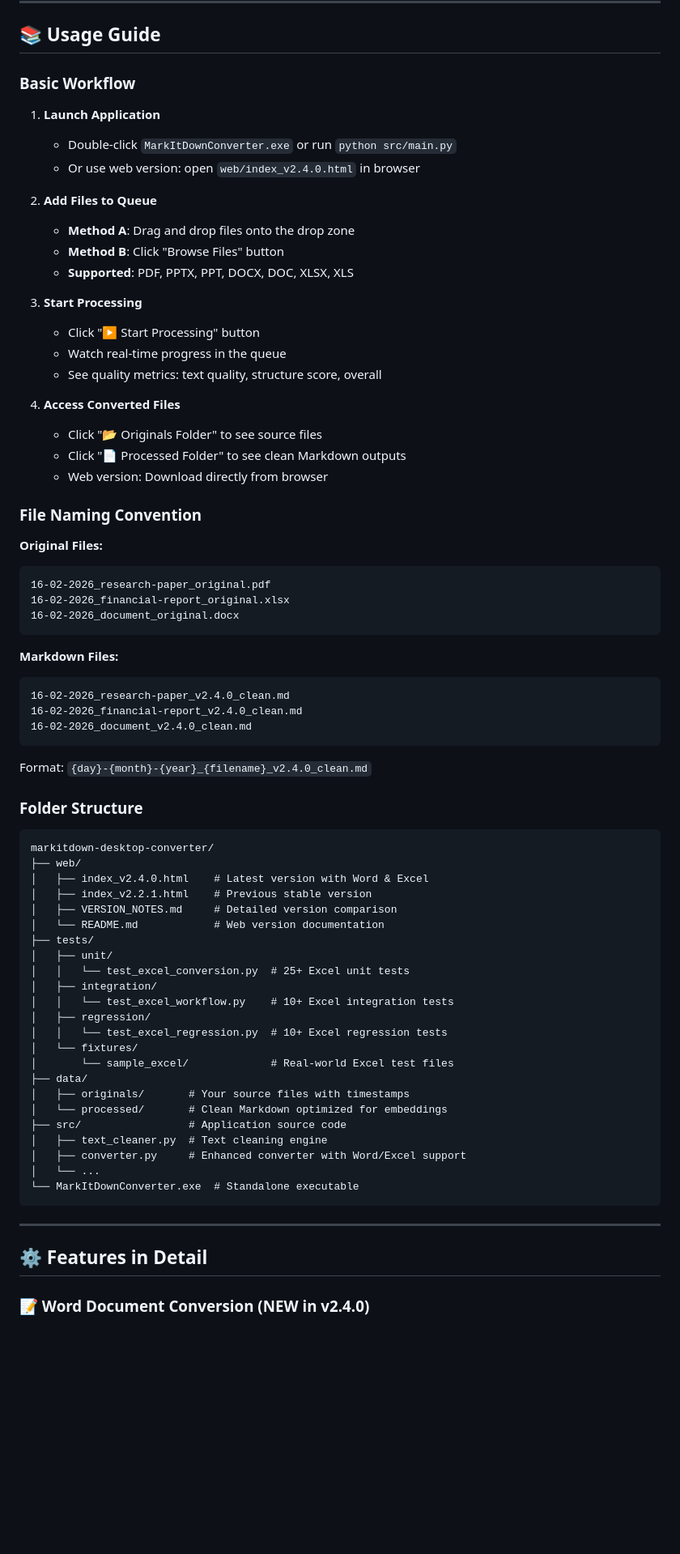
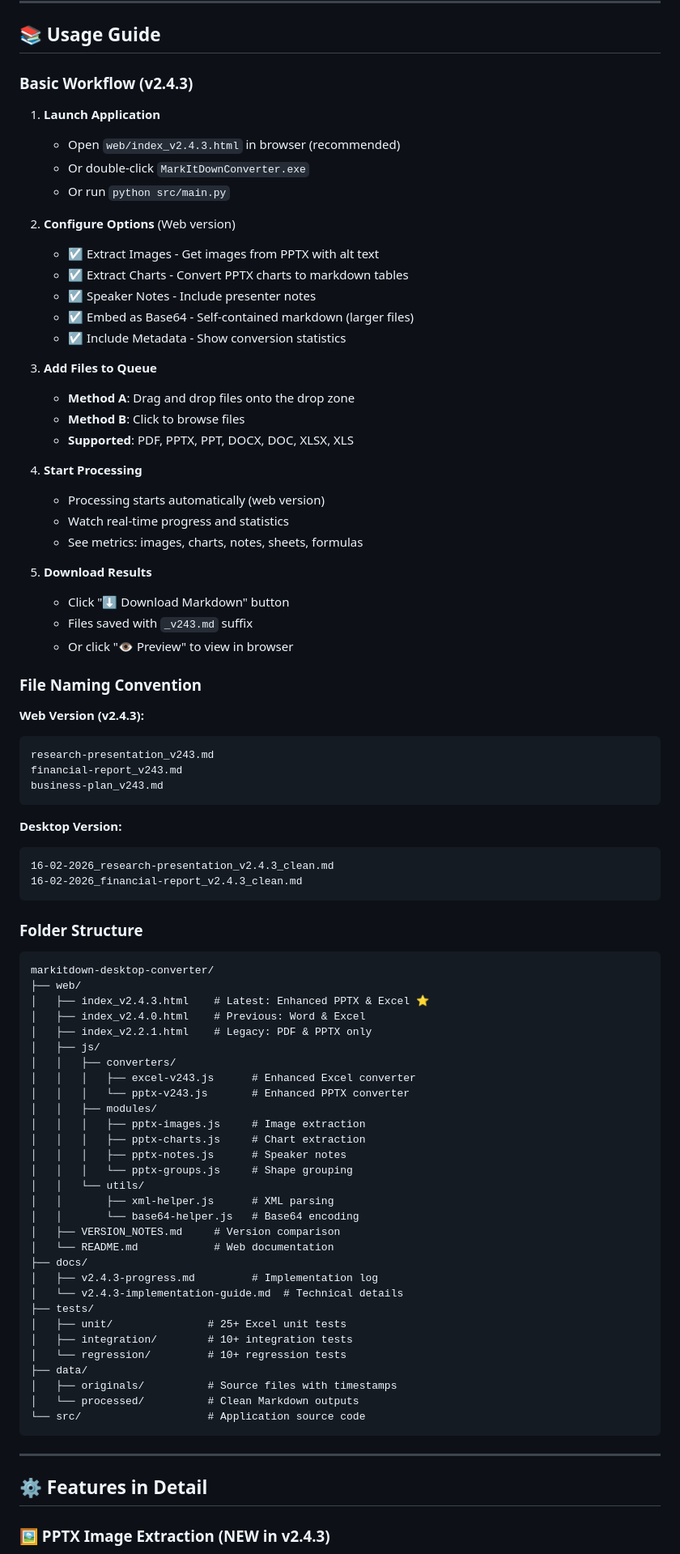
Before and after one commit to Wei-power3/markitdown-desktop-converter, a Markdown page: README.md, the part around one of its changes. Shown at 81% size. Drawn GitHub-style; blank space fills up the shorter version.

````diff
--- a/README.md
+++ b/README.md
@@ -169,76 +202,88 @@ python src/main.py
 
 ## 📚 Usage Guide
 
-### Basic Workflow
+### Basic Workflow (v2.4.3)
 
 1. **Launch Application**
-   - Double-click `MarkItDownConverter.exe` or run `python src/main.py`
-   - Or use web version: open `web/index_v2.4.0.html` in browser
+   - Open `web/index_v2.4.3.html` in browser (recommended)
+   - Or double-click `MarkItDownConverter.exe`
+   - Or run `python src/main.py`
 
-2. **Add Files to Queue**
+2. **Configure Options** (Web version)
+   - ☑️ Extract Images - Get images from PPTX with alt text
+   - ☑️ Extract Charts - Convert PPTX charts to markdown tables
+   - ☑️ Speaker Notes - Include presenter notes
+   - ☑️ Embed as Base64 - Self-contained markdown (larger files)
+   - ☑️ Include Metadata - Show conversion statistics
+
+3. **Add Files to Queue**
    - **Method A**: Drag and drop files onto the drop zone
-   - **Method B**: Click "Browse Files" button
+   - **Method B**: Click to browse files
    - **Supported**: PDF, PPTX, PPT, DOCX, DOC, XLSX, XLS
 
-3. **Start Processing**
-   - Click "▶ Start Processing" button
-   - Watch real-time progress in the queue
-   - See quality metrics: text quality, structure score, overall
+4. **Start Processing**
+   - Processing starts automatically (web version)
+   - Watch real-time progress and statistics
+   - See metrics: images, charts, notes, sheets, formulas
 
-4. **Access Converted Files**
-   - Click "📂 Originals Folder" to see source files
-   - Click "📄 Processed Folder" to see clean Markdown outputs
-   - Web version: Download directly from browser
+5. **Download Results**
+   - Click "⬇ Download Markdown" button
+   - Files saved with `_v243.md` suffix
+   - Or click "👁 Preview" to view in browser
 
 ### File Naming Convention
 
-**Original Files:**
+**Web Version (v2.4.3):**
 ```
-16-02-2026_research-paper_original.pdf
-16-02-2026_financial-report_original.xlsx
-16-02-2026_document_original.docx
+research-presentation_v243.md
+financial-report_v243.md
+business-plan_v243.md
 ```
 
-**Markdown Files:**
+**Desktop Version:**
 ```
-16-02-2026_research-paper_v2.4.0_clean.md
-16-02-2026_financial-report_v2.4.0_clean.md
-16-02-2026_document_v2.4.0_clean.md
+16-02-2026_research-presentation_v2.4.3_clean.md
+16-02-2026_financial-report_v2.4.3_clean.md
 ```
-
-Format: `{day}-{month}-{year}_{filename}_v2.4.0_clean.md`
 
 ### Folder Structure
 
 ```
 markitdown-desktop-converter/
 ├── web/
-│   ├── index_v2.4.0.html    # Latest version with Word & Excel
-│   ├── index_v2.2.1.html    # Previous stable version
-│   ├── VERSION_NOTES.md     # Detailed version comparison
-│   └── README.md            # Web version documentation
+│   ├── index_v2.4.3.html    # Latest: Enhanced PPTX & Excel ⭐
+│   ├── index_v2.4.0.html    # Previous: Word & Excel
+│   ├── index_v2.2.1.html    # Legacy: PDF & PPTX only
+│   ├── js/
+│   │   ├── converters/
+│   │   │   ├── excel-v243.js      # Enhanced Excel converter
+│   │   │   └── pptx-v243.js       # Enhanced PPTX converter
+│   │   ├── modules/
+│   │   │   ├── pptx-images.js     # Image extraction
+│   │   │   ├── pptx-charts.js     # Chart extraction
+│   │   │   ├── pptx-notes.js      # Speaker notes
+│   │   │   └── pptx-groups.js     # Shape grouping
+│   │   └── utils/
+│   │       ├── xml-helper.js      # XML parsing
+│   │       └── base64-helper.js   # Base64 encoding
+│   ├── VERSION_NOTES.md     # Version comparison
+│   └── README.md            # Web documentation
+├── docs/
+│   ├── v2.4.3-progress.md         # Implementation log
+│   └── v2.4.3-implementation-guide.md  # Technical details
 ├── tests/
-│   ├── unit/
-│   │   └── test_excel_conversion.py  # 25+ Excel unit tests
-│   ├── integration/
-│   │   └── test_excel_workflow.py    # 10+ Excel integration tests
-│   ├── regression/
-│   │   └── test_excel_regression.py  # 10+ Excel regression tests
-│   └── fixtures/
-│       └── sample_excel/             # Real-world Excel test files
+│   ├── unit/               # 25+ Excel unit tests
+│   ├── integration/        # 10+ integration tests
+│   └── regression/         # 10+ regression tests
 ├── data/
-│   ├── originals/       # Your source files with timestamps
-│   └── processed/       # Clean Markdown optimized for embeddings
-├── src/                 # Application source code
-│   ├── text_cleaner.py  # Text cleaning engine
-│   ├── converter.py     # Enhanced converter with Word/Excel support
-│   └── ...
-└── MarkItDownConverter.exe  # Standalone executable
+│   ├── originals/          # Source files with timestamps
+│   └── processed/          # Clean Markdown outputs
+└── src/                    # Application source code
 ```
 
 ---
 
 ## ⚙️ Features in Detail
 
-### 📝 Word Document Conversion (NEW in v2.4.0)
+### 🖼️ PPTX Image Extraction (NEW in v2.4.3)
 
````
Also changed, not shown: other parts of README.md (+327 -226 lines).
